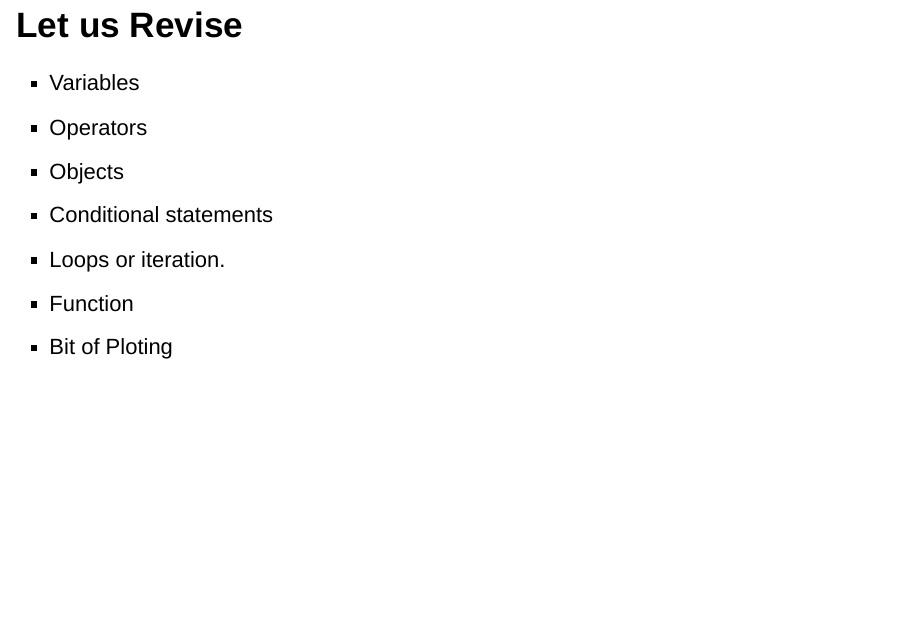
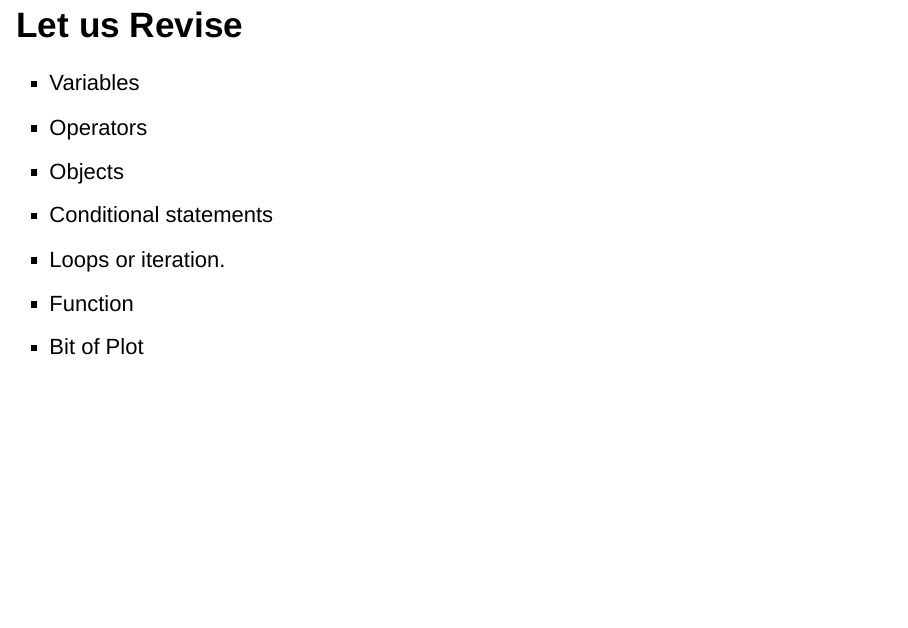
Before and after one commit to ckp1990/intermediate-R-Course, an R Markdown document (R Basic review.Rmd): page 2 of 8. Rendered offline with R 4.5, knitr and Pandoc, with nearby package versions; drawn as Slidy slides in place of the format the file asks for; code that draws random numbers runs with fixed seeds of ours.

Commit message:
today class

```diff
--- a/R Basic review.Rmd
+++ b/R Basic review.Rmd
@@ -17,7 +17,7 @@ knitr::opts_chunk$set(echo = FALSE)
 -   Conditional statements
 -   Loops or iteration.
 -   Function
--   Bit of Ploting
+-   Bit of Plot
 
 ## What we will learn in next four days.
 
```
Also changed, not shown: 1 other file.
